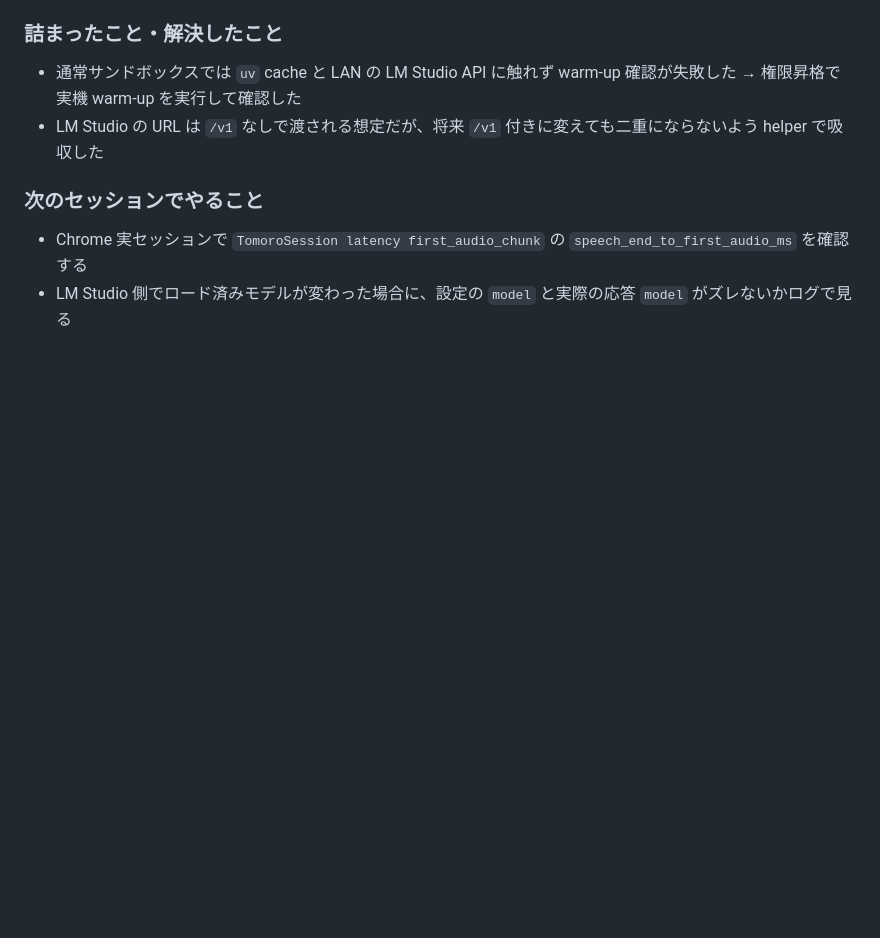
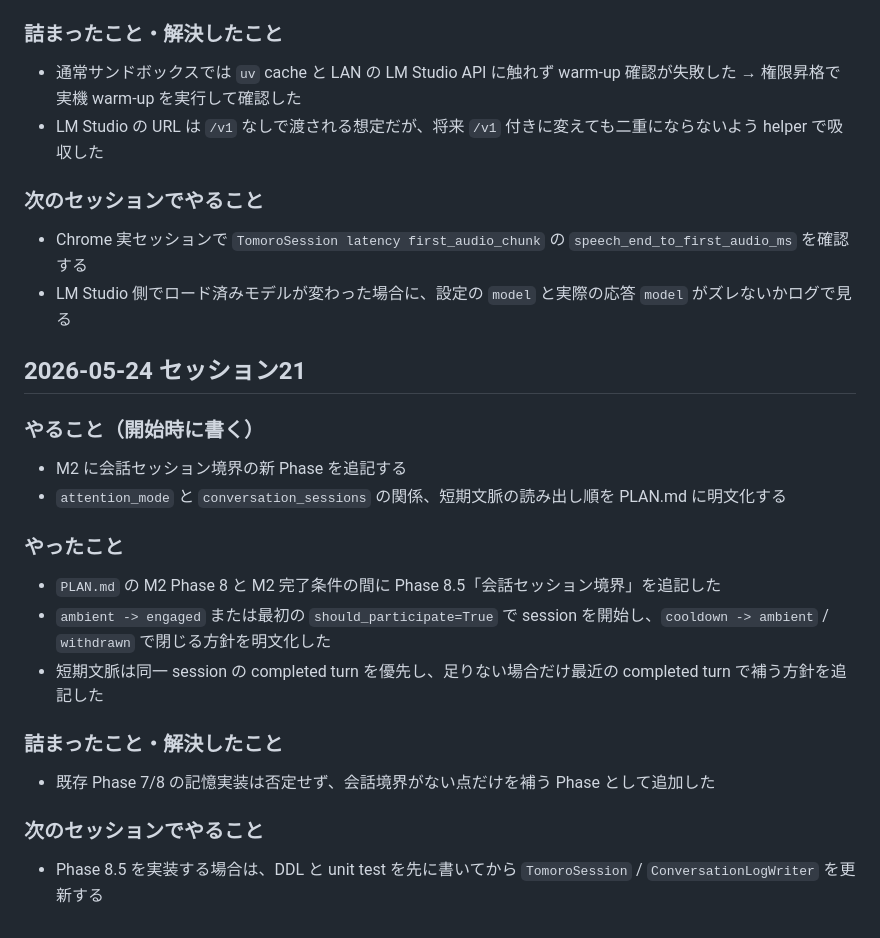
Before and after one commit to modeverv/tomoko, a Markdown page: LOG.md, the part around the change. Drawn GitHub-style; blank space fills up the shorter version.

Commit message:
feat(phase-8.5): add conversation session boundaries and update short-term context retrieval

```diff
--- a/LOG.md
+++ b/LOG.md
@@ -1530,3 +1530,20 @@ codex tomoko: Phase 6a: 感情情報を DOM に出し、TTS に流す本文か
 ### 次のセッションでやること
 - Chrome 実セッションで `TomoroSession latency first_audio_chunk` の `speech_end_to_first_audio_ms` を確認する
 - LM Studio 側でロード済みモデルが変わった場合に、設定の `model` と実際の応答 `model` がズレないかログで見る
+
+## 2026-05-24 セッション21
+
+### やること（開始時に書く）
+- M2 に会話セッション境界の新 Phase を追記する
+- `attention_mode` と `conversation_sessions` の関係、短期文脈の読み出し順を PLAN.md に明文化する
+
+### やったこと
+- `PLAN.md` の M2 Phase 8 と M2 完了条件の間に Phase 8.5「会話セッション境界」を追記した
+- `ambient -> engaged` または最初の `should_participate=True` で session を開始し、`cooldown -> ambient` / `withdrawn` で閉じる方針を明文化した
+- 短期文脈は同一 session の completed turn を優先し、足りない場合だけ最近の completed turn で補う方針を追記した
+
+### 詰まったこと・解決したこと
+- 既存 Phase 7/8 の記憶実装は否定せず、会話境界がない点だけを補う Phase として追加した
+
+### 次のセッションでやること
+- Phase 8.5 を実装する場合は、DDL と unit test を先に書いてから `TomoroSession` / `ConversationLogWriter` を更新する
```
Also changed, not shown: PLAN.md (+53 -0 lines).
